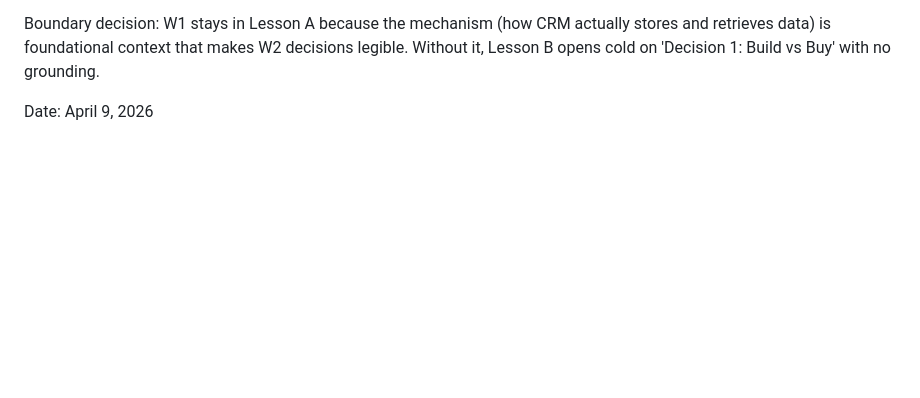
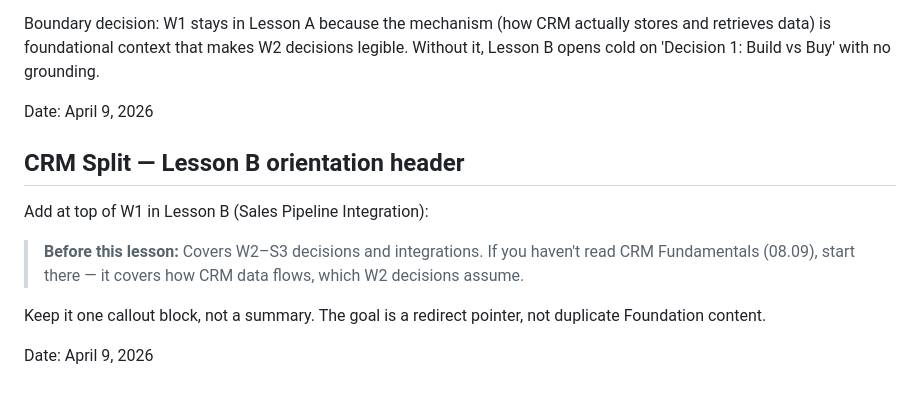
Before and after one commit to loadingpeacefully/pm-knowledge-base, a Markdown page: tasks.md, the part around the change. Drawn GitHub-style; blank space fills up the shorter version.

Commit message:
docs: CRM split — Lesson B orientation header spec

```diff
--- a/tasks.md
+++ b/tasks.md
@@ -182,3 +182,14 @@ context that makes W2 decisions legible. Without it, Lesson B
 opens cold on 'Decision 1: Build vs Buy' with no grounding.
 
 Date: April 9, 2026
+## CRM Split — Lesson B orientation header
+Add at top of W1 in Lesson B (Sales Pipeline Integration):
+
+> **Before this lesson:** Covers W2–S3 decisions and integrations.
+> If you haven't read CRM Fundamentals (08.09), start there —
+> it covers how CRM data flows, which W2 decisions assume.
+
+Keep it one callout block, not a summary. The goal is a redirect
+pointer, not duplicate Foundation content.
+
+Date: April 9, 2026
```
